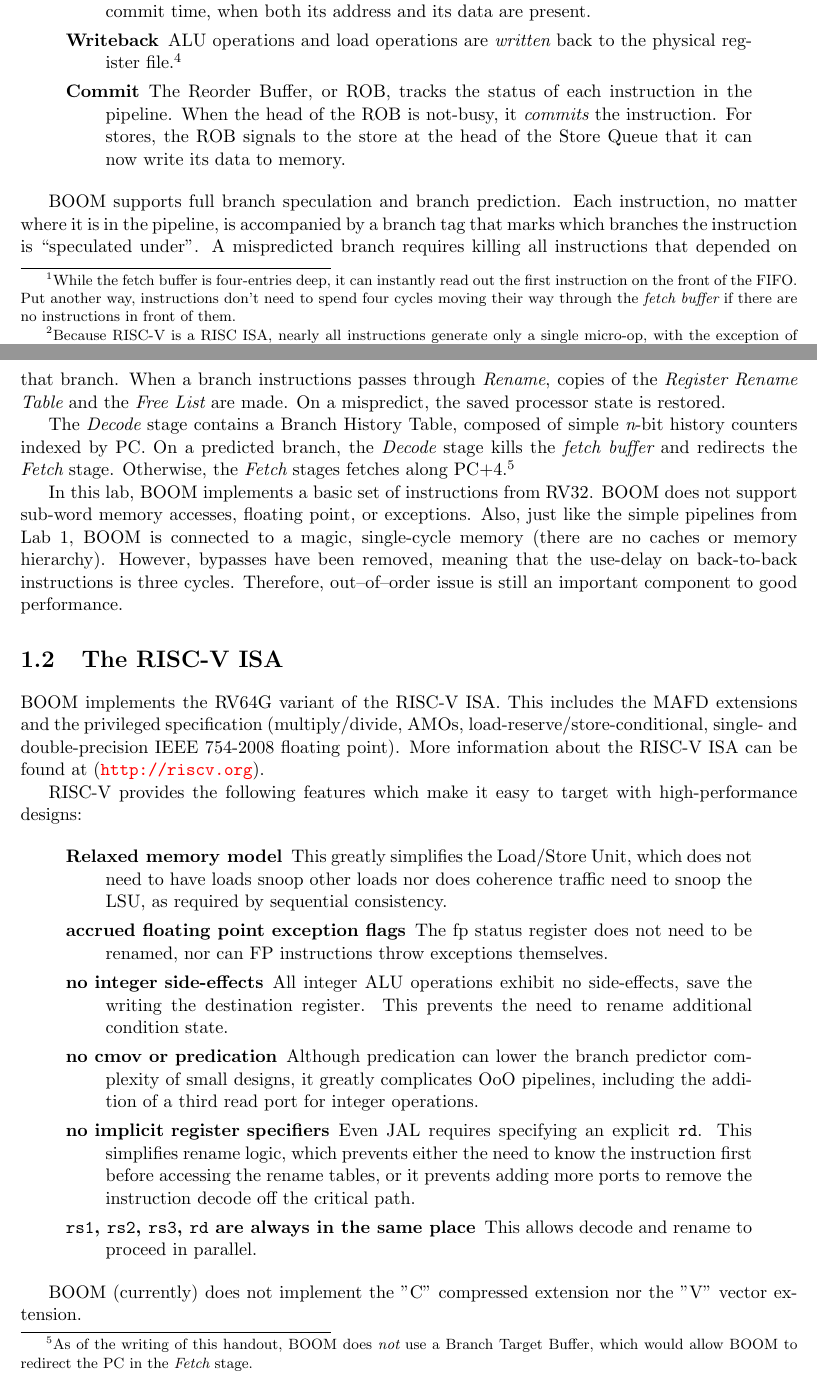
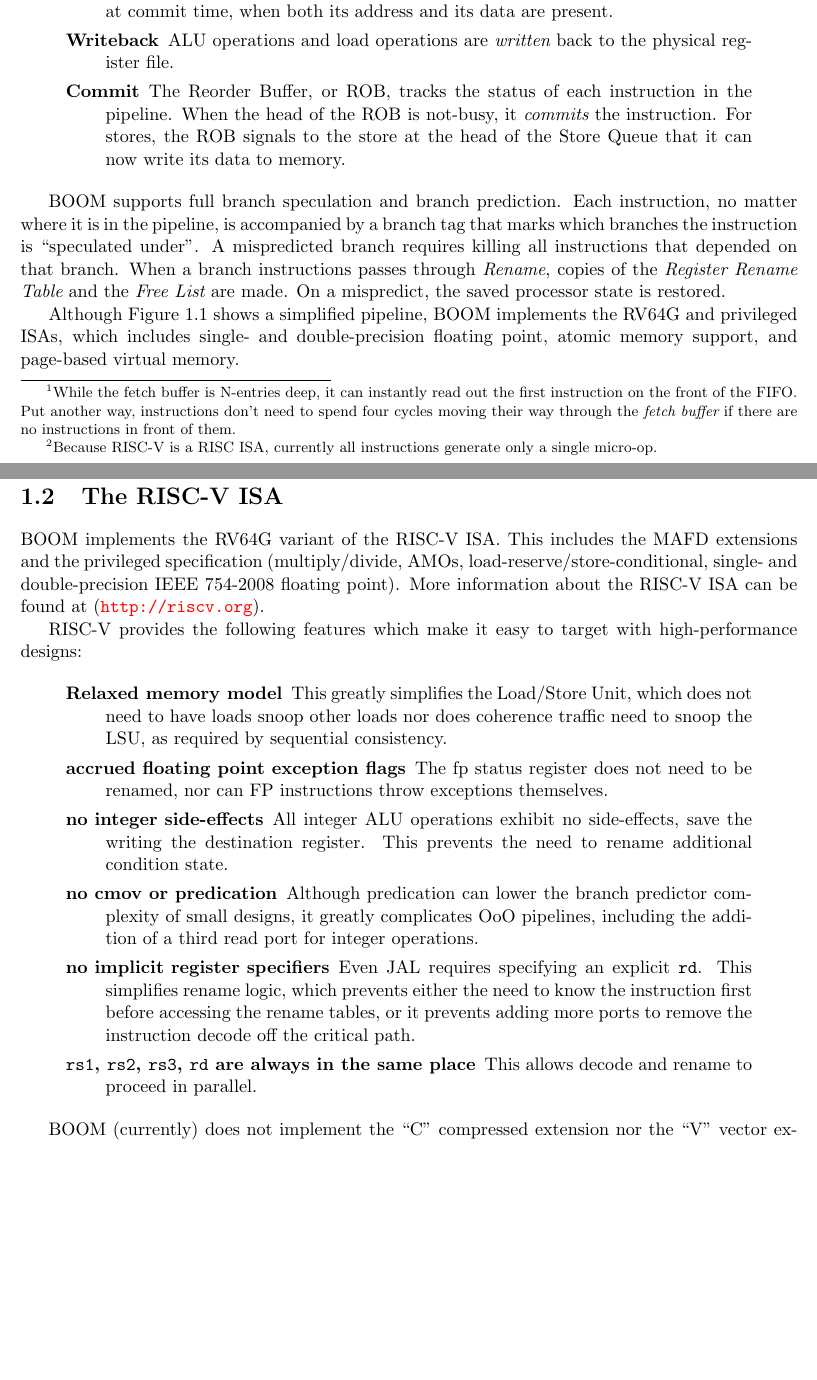
Before and after one commit to ccelio/riscv-boom-doc, a LaTeX document (main.tex, which reads sections/intro.tex): two parts of pages 5 and 6 of 34, joined at a grey line, cut so that both start at the same text, the shorter picture padded with empty space. Compiled offline with pdfLaTeX.

Commit message:
[intro] Updated section which used old information

```diff
--- a/sections/intro.tex
+++ b/sections/intro.tex
@@ -25,9 +25,9 @@ Conceptually, BOOM is broken up into 10 stages: {\em Fetch, Decode, Register Ren
 
 \begin{quote}
 \begin{description}
-\item[Fetch]  Instructions are {\em fetched} from the Instruction Memory and placed into a four-entry deep FIFO, known as the {\em fetch buffer}.\footnote{While the fetch buffer is four-entries deep, it can instantly read out the first instruction on the front of the FIFO.  Put another way, instructions don't need to spend four cycles moving their way through the {\em fetch buffer} if there are no instructions in front of them.}
+\item[Fetch]  Instructions are {\em fetched} from the Instruction Memory and placed into a four-entry deep FIFO, known as the {\em fetch buffer}.\footnote{While the fetch buffer is N-entries deep, it can instantly read out the first instruction on the front of the FIFO.  Put another way, instructions don't need to spend four cycles moving their way through the {\em fetch buffer} if there are no instructions in front of them.}
 \item[Decode]
-{\em Decode} pulls instructions out of the {\em fetch buffer} and generates the appropriate ``micro-op" to place into the pipeline.\footnote{Because RISC-V is a RISC ISA, nearly all instructions generate only a single micro-op, with the exception of store instructions, which generate a ``store address generation" micro-op and a ``store data generation" micro-op.}
+{\em Decode} pulls instructions out of the {\em fetch buffer} and generates the appropriate ``micro-op" to place into the pipeline.\footnote{Because RISC-V is a RISC ISA, currently all instructions generate only a single micro-op.}
 
 \item[Rename]
  The ISA, or ``logical", register specifiers are then {\em renamed} into ``physical" register specifiers.
@@ -49,9 +49,7 @@ Conceptually, BOOM is broken up into 10 stages: {\em Fetch, Decode, Register Ren
 
 BOOM supports full branch speculation and branch prediction.  Each instruction, no matter where it is in the pipeline,  is accompanied by a branch tag that marks which branches the instruction is ``speculated under". A mispredicted branch requires killing all instructions that depended on that branch.  When a branch instructions passes through {\em Rename}, copies of the {\em Register Rename Table} and the {\em Free List} are made.  On a mispredict, the saved processor state is restored.
 
- The {\em Decode} stage contains a Branch History Table, composed of simple {\em n}-bit history counters indexed by PC.  On a predicted branch, the {\em Decode} stage kills the {\em fetch buffer} and redirects the {\em Fetch} stage.  Otherwise, the {\em Fetch} stages fetches along PC+4.\footnote{As of the writing of this handout, BOOM does {\em not} use a Branch Target Buffer, which would allow BOOM to redirect the PC in the {\em Fetch} stage.}
-
-In this lab, BOOM implements a basic set of instructions from RV32.  BOOM does not support sub-word memory accesses, floating point, or exceptions.  Also, just like the simple pipelines from Lab 1, BOOM is connected to a magic, single-cycle memory (there are no caches or memory hierarchy).  However, bypasses have been removed, meaning that the use-delay on back-to-back instructions is three cycles.  Therefore, out--of--order issue is still an important component to good performance.
+Although Figure \ref{fig:boom_stages} shows a simplified pipeline, BOOM implements the RV64G and privileged ISAs, which includes single- and double-precision floating point, atomic memory support, and page-based virtual memory.
 
 
 
@@ -77,7 +75,7 @@ RISC-V provides the following features which make it easy to target with high-pe
 \end{description}
 \end{quote}
 
-BOOM (currently) does not implement the "C" compressed extension nor the "V" vector extension.
+BOOM (currently) does not implement the ``C" compressed extension nor the ``V" vector extension.
 
 \section{The \Chisel\ Hardware Construction Language}
 
```
Also changed, not shown: figures/boom_stages.pdf, sections/intro.tex (6 more changed lines).
